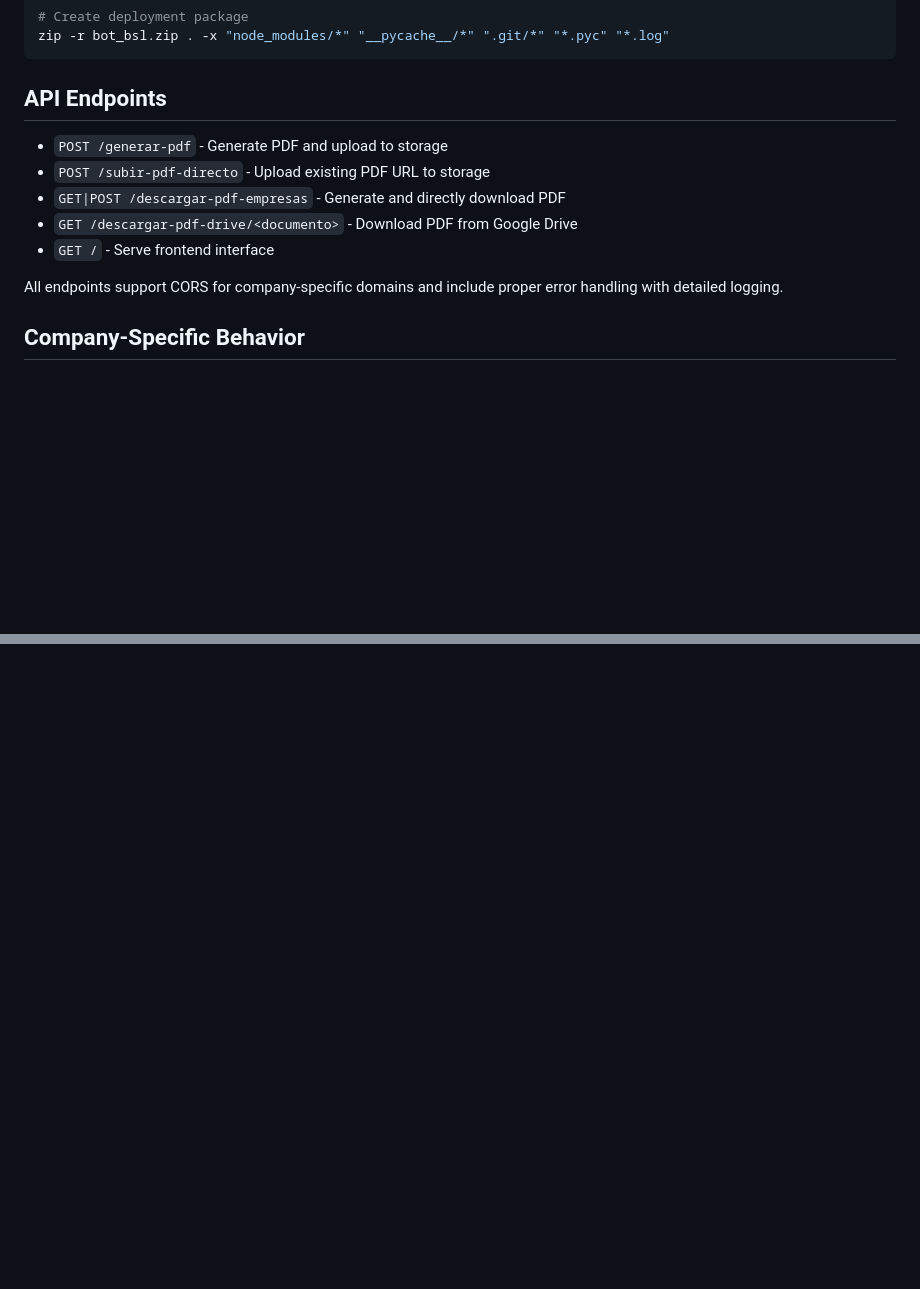
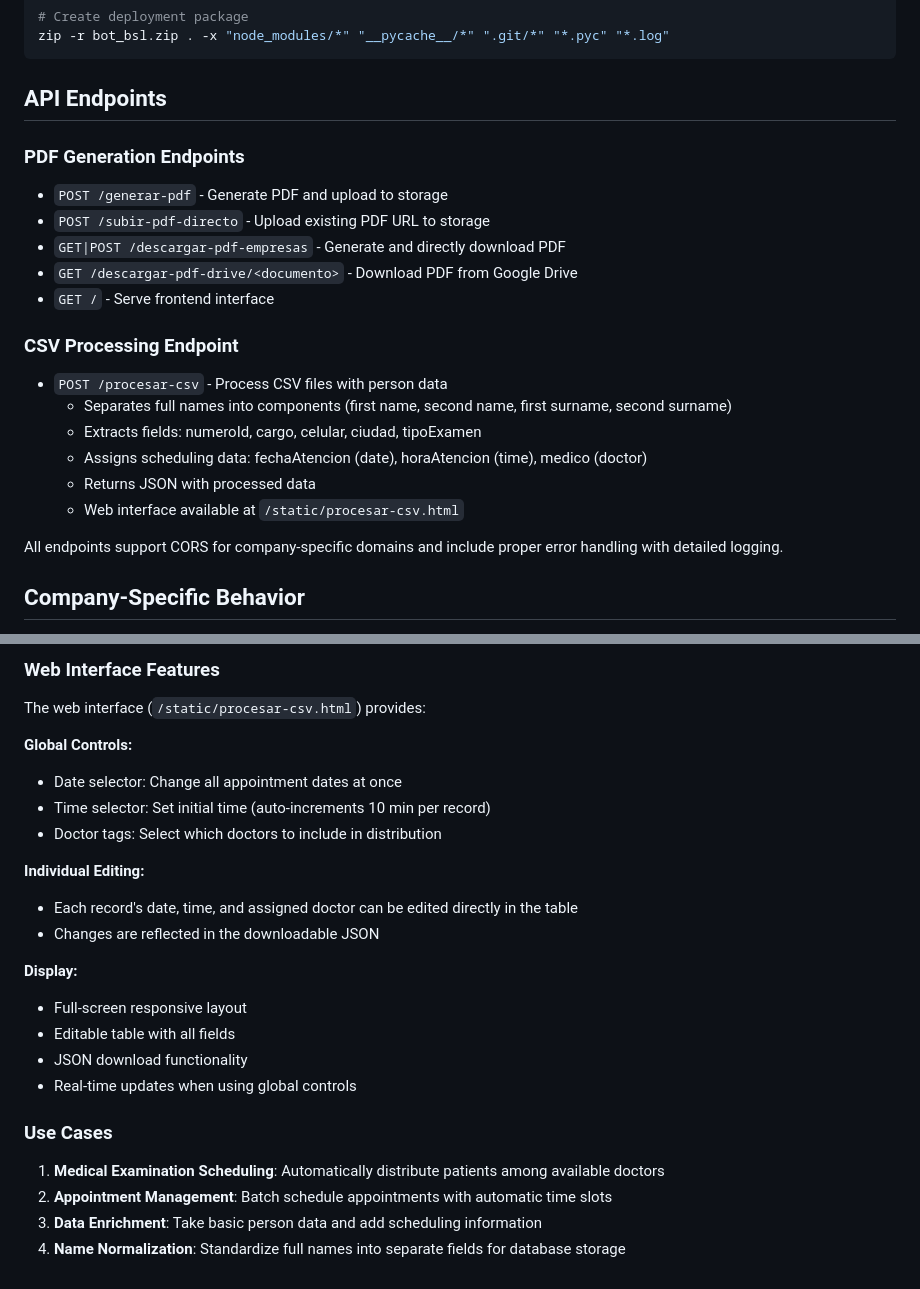
Before and after one commit to dtalero78/bsl-utilidades, a Markdown page: CLAUDE.md, 2 parts joined by grey strips. Drawn GitHub-style; blank space fills up the shorter version.

```diff
--- a/CLAUDE.md
+++ b/CLAUDE.md
@@ -85,11 +85,20 @@ zip -r bot_bsl.zip . -x "node_modules/*" "__pycache__/*" ".git/*" "*.pyc" "*.log
 
 ## API Endpoints
 
+### PDF Generation Endpoints
 - `POST /generar-pdf` - Generate PDF and upload to storage
 - `POST /subir-pdf-directo` - Upload existing PDF URL to storage
 - `GET|POST /descargar-pdf-empresas` - Generate and directly download PDF
 - `GET /descargar-pdf-drive/<documento>` - Download PDF from Google Drive
 - `GET /` - Serve frontend interface
+
+### CSV Processing Endpoint
+- `POST /procesar-csv` - Process CSV files with person data
+  - Separates full names into components (first name, second name, first surname, second surname)
+  - Extracts fields: numeroId, cargo, celular, ciudad, tipoExamen
+  - Assigns scheduling data: fechaAtencion (date), horaAtencion (time), medico (doctor)
+  - Returns JSON with processed data
+  - Web interface available at `/static/procesar-csv.html`
 
 All endpoints support CORS for company-specific domains and include proper error handling with detailed logging.
 
@@ -111,0 +195,25 @@ All endpoints support CORS for company-specific domains and include proper error
+### Web Interface Features
+
+The web interface (`/static/procesar-csv.html`) provides:
+
+**Global Controls:**
+- Date selector: Change all appointment dates at once
+- Time selector: Set initial time (auto-increments 10 min per record)
+- Doctor tags: Select which doctors to include in distribution
+
+**Individual Editing:**
+- Each record's date, time, and assigned doctor can be edited directly in the table
+- Changes are reflected in the downloadable JSON
+
+**Display:**
+- Full-screen responsive layout
+- Editable table with all fields
+- JSON download functionality
+- Real-time updates when using global controls
+
+### Use Cases
+
+1. **Medical Examination Scheduling**: Automatically distribute patients among available doctors
+2. **Appointment Management**: Batch schedule appointments with automatic time slots
+3. **Data Enrichment**: Take basic person data and add scheduling information
+4. **Name Normalization**: Standardize full names into separate fields for database storage
```
Also changed, not shown: other parts of CLAUDE.md (+74 -0 lines).
